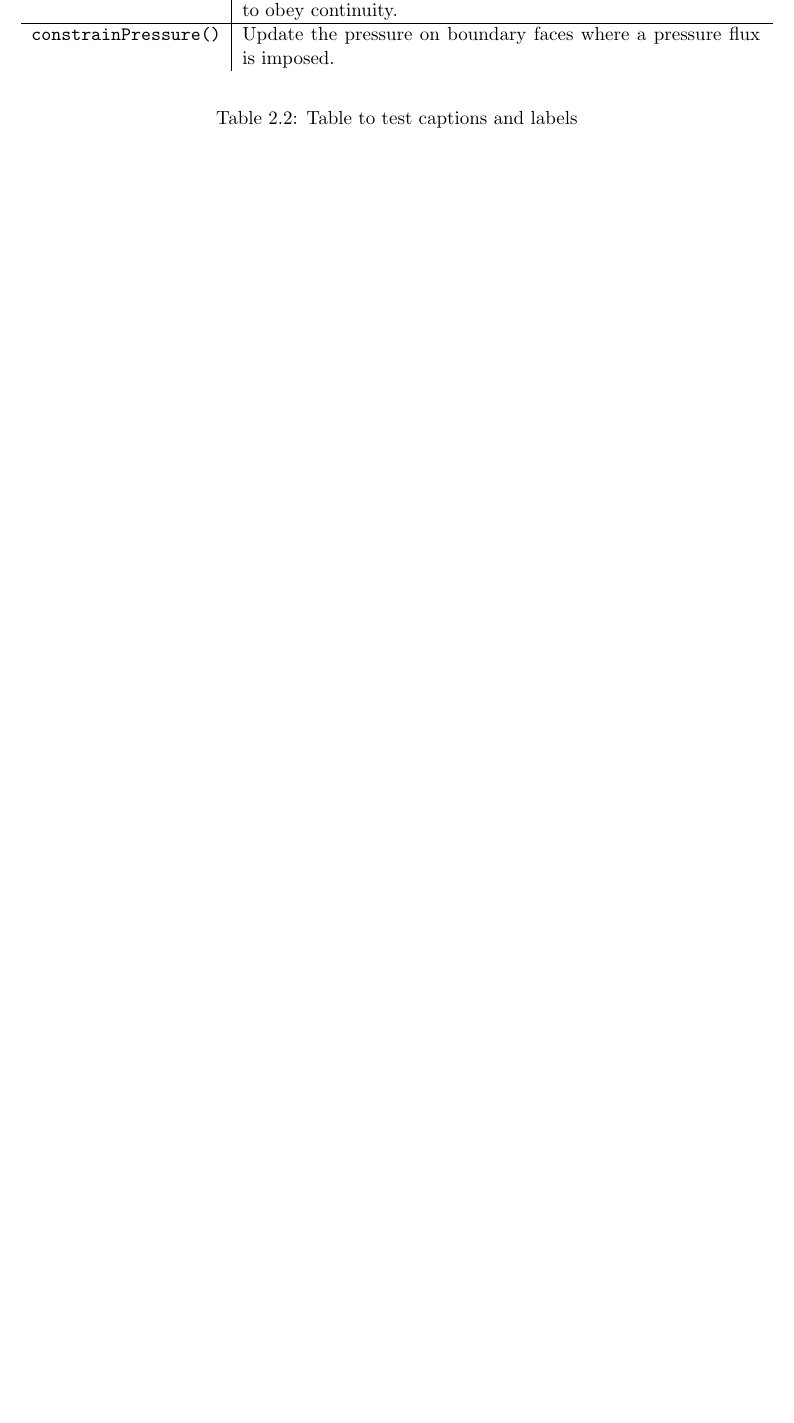
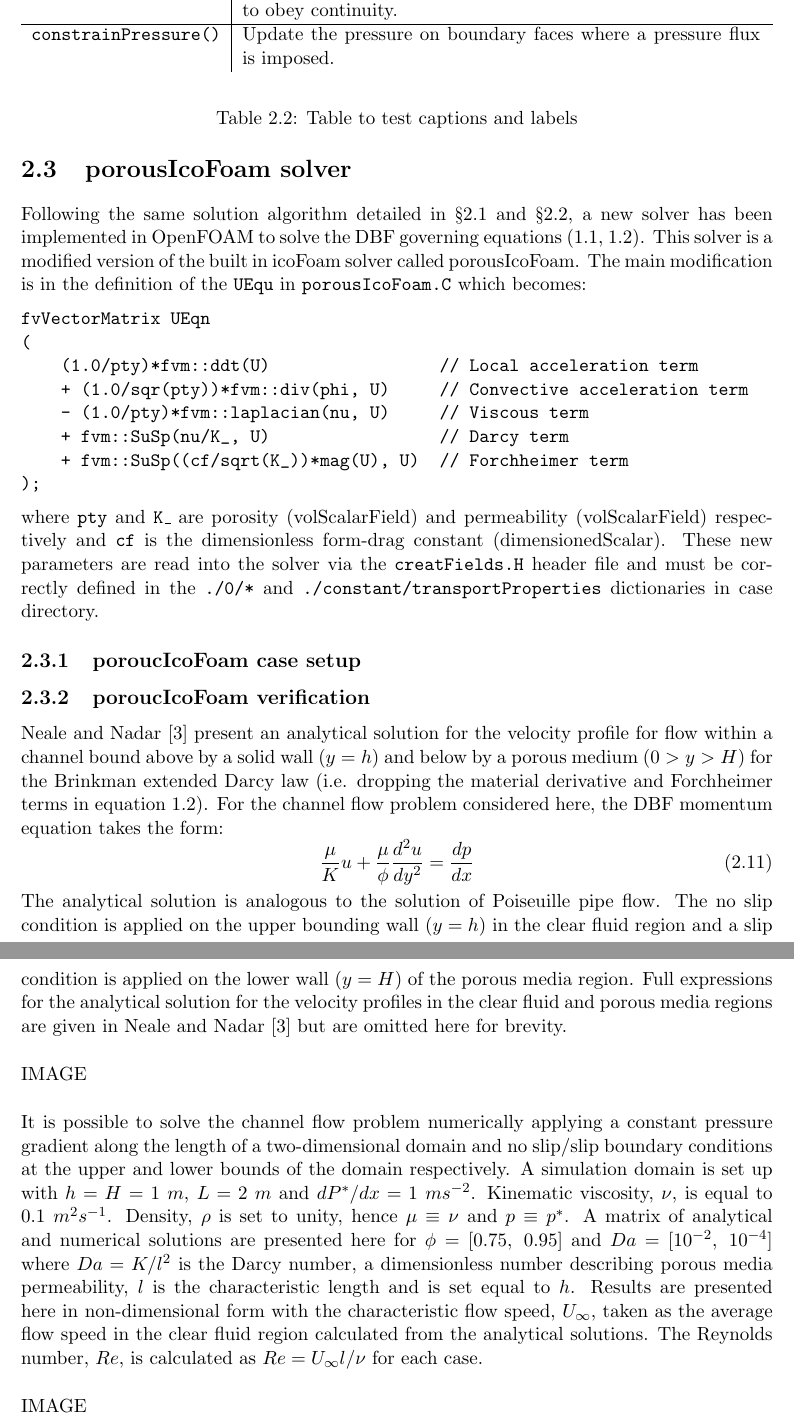
Before and after one commit to c-bruce/porousIcoFoam, a LaTeX document (docs/porousIcoFoam_docs.tex): part of page 8 of 12 before the commit and two parts of pages 8 and 9 of 13 after it, the two joined at a grey line, cut so that both start at the same text, the shorter picture padded with empty space. Compiled offline with pdfLaTeX.

Commit message:
Added porousIcoFoam section

```diff
--- a/docs/porousIcoFoam_docs.tex
+++ b/docs/porousIcoFoam_docs.tex
@@ -7,6 +7,16 @@
 \usepackage{esint}
 \usepackage{tcolorbox}
 \usepackage{tabularx}
+\usepackage{hyperref}
+\hypersetup{
+    colorlinks=true,
+    linkcolor=black,
+    filecolor=black,
+    urlcolor=black,
+    citecolor=black,
+    pdftitle={Overleaf Example},
+    pdfpagemode=FullScreen,
+    }
 \graphicspath{ {./images/} }
 \begin{document}
 
@@ -258,6 +268,36 @@ PISO loop functions found in \texttt{icoFoam.C} are documented in table \ref{tab
 \caption{Table to test captions and labels}
 \label{table:piso_loop_functions}
 \end{table}
+
+\section{porousIcoFoam solver}
+Following the same solution algorithm detailed in §\ref{sec:icoFoam_solver} and §\ref{sec:PISO_algorithm}, a new solver has been implemented in OpenFOAM to solve the DBF governing equations (\ref{eq:dbf_continuity}, \ref{eq:dbf_momentum}). This solver is a modified version of the built in icoFoam solver called porousIcoFoam. The main modification is in the definition of the \texttt{UEqu} in \texttt{porousIcoFoam.C} which becomes:
+\begin{verbatim}
+fvVectorMatrix UEqn
+(
+    (1.0/pty)*fvm::ddt(U)                 // Local acceleration term
+    + (1.0/sqr(pty))*fvm::div(phi, U)     // Convective acceleration term
+    - (1.0/pty)*fvm::laplacian(nu, U)     // Viscous term
+    + fvm::SuSp(nu/K_, U)                 // Darcy term
+    + fvm::SuSp((cf/sqrt(K_))*mag(U), U)  // Forchheimer term
+);
+\end{verbatim}
+where \texttt{pty} and \texttt{K\_} are porosity (volScalarField) and permeability (volScalarField) respectively and \texttt{cf} is the dimensionless form-drag constant (dimensionedScalar). These new parameters are read into the solver via the \texttt{creatFields.H} header file and must be correctly defined in the \texttt{./0/*} and \texttt{./constant/transportProperties} dictionaries in case directory.
+
+\subsection{poroucIcoFoam case setup}
+
+\subsection{poroucIcoFoam verification}
+Neale and Nadar \cite{NealeNadar1974} present an analytical solution for the velocity profile for flow within a channel bound above by a solid wall ($y=h$) and below by a porous medium ($0>y>H$) for the Brinkman extended Darcy law (i.e. dropping the material derivative and Forchheimer terms in equation \ref{eq:dbf_momentum}). For the channel flow problem considered here, the DBF momentum equation takes the form:
+\begin{equation}
+    \frac{\mu}{K}u + \frac{\mu}{\phi}\frac{d^2u}{dy^2} = \frac{dp}{dx}
+    \label{eq:channel_dbf_momentum}
+\end{equation}
+The analytical solution is analogous to the solution of Poiseuille pipe flow. The no slip condition is applied on the upper bounding wall ($y=h$) in the clear fluid region and a slip condition is applied on the lower wall ($y=H$) of the porous media region. Full expressions for the analytical solution for the velocity profiles in the clear fluid and porous media regions are given in Neale and Nadar \cite{NealeNadar1974} but are omitted here for brevity.
+\vspace{5mm}\\
+IMAGE
+\vspace{5mm}\\
+It is possible to solve the channel flow problem numerically applying a constant pressure gradient along the length of a two-dimensional domain and no slip/slip boundary conditions at the upper and lower bounds of the domain respectively. A simulation domain is set up with $h=H=1\ m$, $L=2\ m$ and $dP^*/dx=1\ ms^{-2}$. Kinematic viscosity, $\nu$, is equal to $0.1\ m^{2}s^{-1}$. Density, $\rho$ is set to unity, hence $\mu\equiv\nu$ and $p\equiv p^*$. A matrix of analytical and numerical solutions are presented here for $\phi=[0.75,\ 0.95]$ and $Da=[10^{-2},\ 10^{-4}]$ where $Da=K/l^{2}$ is the Darcy number, a dimensionless number describing porous media permeability, $l$ is the characteristic length and is set equal to $h$. Results are presented here in non-dimensional form with the characteristic flow speed, $U_{\infty}$, taken as the average flow speed in the clear fluid region calculated from the analytical solutions. The Reynolds number, $Re$, is calculated as $Re=U_{\infty}l/\nu$ for each case.
+\vspace{5mm}\\
+IMAGE
 
 \chapter{Forces and moments acting on porous bodies}
 \section{Conventional forces and moments calculation}
```
Also changed, not shown: docs/porousIcoFoam_docs.bbl, docs/porousIcoFoam_docs.pdf, docs/porousIcoFoam_docs.tex (8 more changed lines), 7 other files.
